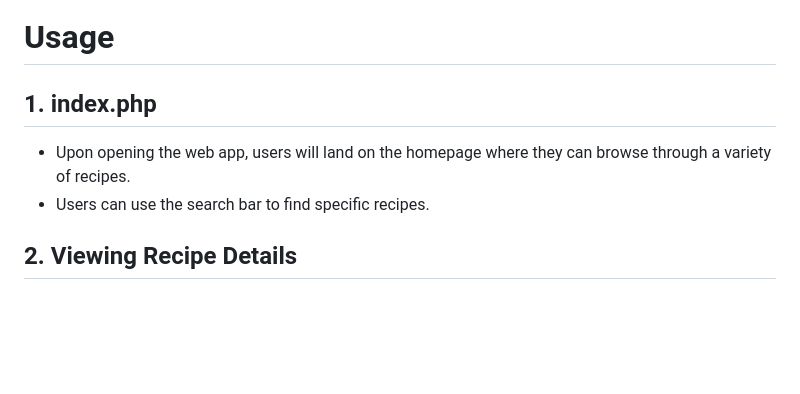
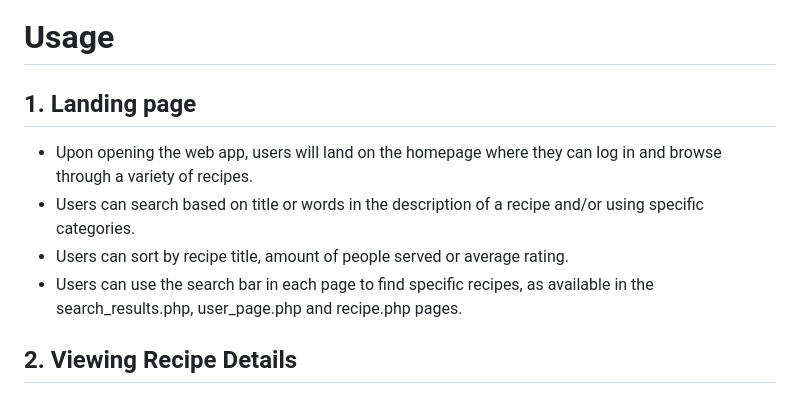
Before and after one commit to nicolasKappa/Food_Recipe_Web_App, a Markdown page: README.md, the part around the change. Rendered like a GitHub page; blank space fills up the shorter version.

Commit message:
Teddy: Update readme file

```diff
--- a/README.md
+++ b/README.md
@@ -28,9 +28,11 @@ recommendations and is in a responsive design.
 
 # Usage
 
-## 1. index.php
-- Upon opening the web app, users will land on the homepage where they can browse through a variety of recipes.
-- Users can use the search bar to find specific recipes.
+## 1. Landing page
+- Upon opening the web app, users will land on the homepage where they can log in and browse through a variety of recipes.
+- Users can search based on title or words in the description of a recipe and/or using specific categories.
+- Users can sort by recipe title, amount of people served or average rating.
+- Users can use the search bar in each page to find specific recipes, as available in the search_results.php, user_page.php and recipe.php pages.
 
 ## 2. Viewing Recipe Details
 - Clicking on a recipe title will take the user to the recipe details page.
```
